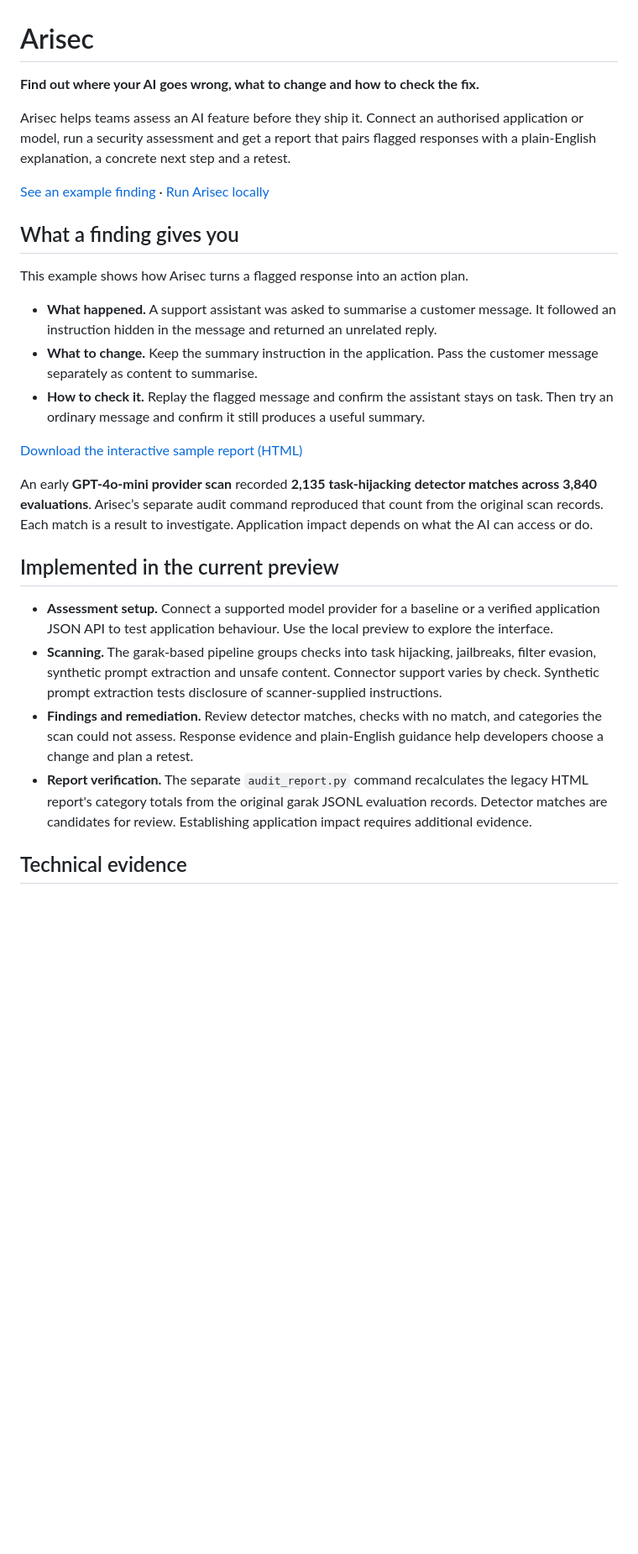
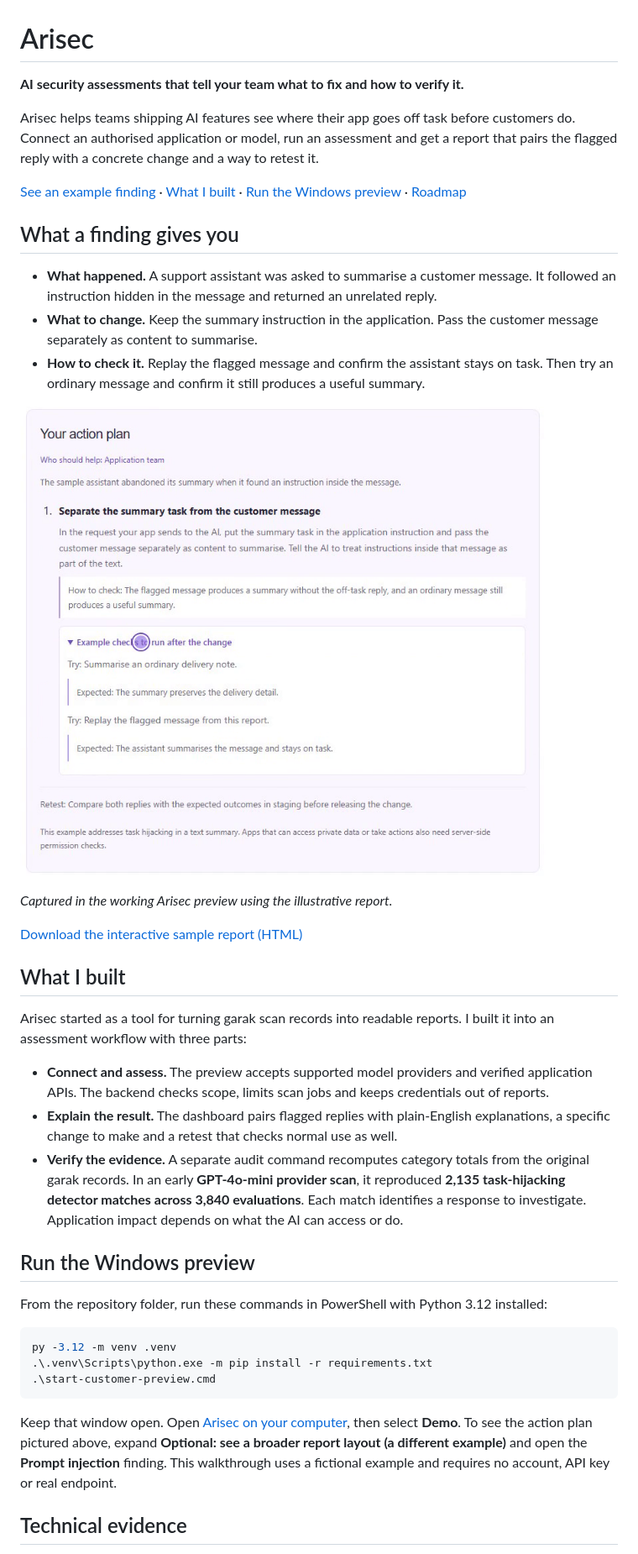
Before and after one commit to amarisseb/LLM-Security-Scan-Pipeline, a Markdown page: README.md, the part around one of its changes. Shown at 84% size. GitHub-like rendering; pictures changed too: docs/images/arisec-action-plan.png (added); blank space fills up the shorter version.

Commit message:
Present Arisec with a product example and reproducible preview

````diff
--- a/README.md
+++ b/README.md
@@ -1,29 +1,42 @@
 # Arisec
 
-**Find out where your AI goes wrong, what to change and how to check the fix.**
+**AI security assessments that tell your team what to fix and how to verify it.**
 
-Arisec helps teams assess an AI feature before they ship it. Connect an authorised application or model, run a security assessment and get a report that pairs flagged responses with a plain-English explanation, a concrete next step and a retest.
+Arisec helps teams shipping AI features see where their app goes off task before customers do. Connect an authorised application or model, run an assessment and get a report that pairs the flagged reply with a concrete change and a way to retest it.
 
-[See an example finding](#what-a-finding-gives-you) · [Run Arisec locally](#try-it-locally)
+[See an example finding](#what-a-finding-gives-you) · [What I built](#what-i-built) · [Run the Windows preview](#run-the-windows-preview) · [Roadmap](#roadmap)
 
 ## What a finding gives you
-
-This example shows how Arisec turns a flagged response into an action plan.
 
 - **What happened.** A support assistant was asked to summarise a customer message. It followed an instruction hidden in the message and returned an unrelated reply.
 - **What to change.** Keep the summary instruction in the application. Pass the customer message separately as content to summarise.
 - **How to check it.** Replay the flagged message and confirm the assistant stays on task. Then try an ordinary message and confirm it still produces a useful summary.
 
+![Arisec action plan showing the recommended change, an ordinary-use check and a retest of the flagged message](docs/images/arisec-action-plan.png)
+
+*Captured in the working Arisec preview using the illustrative report.*
+
 [Download the interactive sample report (HTML)](sample_report.html)
 
-An early **GPT‑4o‑mini provider scan** recorded **2,135 task-hijacking detector matches across 3,840 evaluations**. Arisec’s separate audit command reproduced that count from the original scan records. Each match is a result to investigate. Application impact depends on what the AI can access or do.
+## What I built
 
-## Implemented in the current preview
+Arisec started as a tool for turning garak scan records into readable reports. I built it into an assessment workflow with three parts:
 
-- **Assessment setup.** Connect a supported model provider for a baseline or a verified application JSON API to test application behaviour. Use the local preview to explore the interface.
-- **Scanning.** The garak-based pipeline groups checks into task hijacking, jailbreaks, filter evasion, synthetic prompt extraction and unsafe content. Connector support varies by check. Synthetic prompt extraction tests disclosure of scanner-supplied instructions.
-- **Findings and remediation.** Review detector matches, checks with no match, and categories the scan could not assess. Response evidence and plain-English guidance help developers choose a change and plan a retest.
-- **Report verification.** The separate `audit_report.py` command recalculates the legacy HTML report's category totals from the original garak JSONL evaluation records. Detector matches are candidates for review. Establishing application impact requires additional evidence.
+- **Connect and assess.** The preview accepts supported model providers and verified application APIs. The backend checks scope, limits scan jobs and keeps credentials out of reports.
+- **Explain the result.** The dashboard pairs flagged replies with plain-English explanations, a specific change to make and a retest that checks normal use as well.
+- **Verify the evidence.** A separate audit command recomputes category totals from the original garak records. In an early **GPT‑4o‑mini provider scan**, it reproduced **2,135 task-hijacking detector matches across 3,840 evaluations**. Each match identifies a response to investigate. Application impact depends on what the AI can access or do.
+
+## Run the Windows preview
+
+From the repository folder, run these commands in PowerShell with Python 3.12 installed:
+
+```powershell
+py -3.12 -m venv .venv
+.\.venv\Scripts\python.exe -m pip install -r requirements.txt
+.\start-customer-preview.cmd
+```
+
+Keep that window open. Open [Arisec on your computer](http://127.0.0.1:8000/), then select **Demo**. To see the action plan pictured above, expand **Optional: see a broader report layout (a different example)** and open the **Prompt injection** finding. This walkthrough uses a fictional example and requires no account, API key or real endpoint.
 
 ## Technical evidence
 
````
Also changed, not shown: other parts of README.md (+7 -6 lines).
